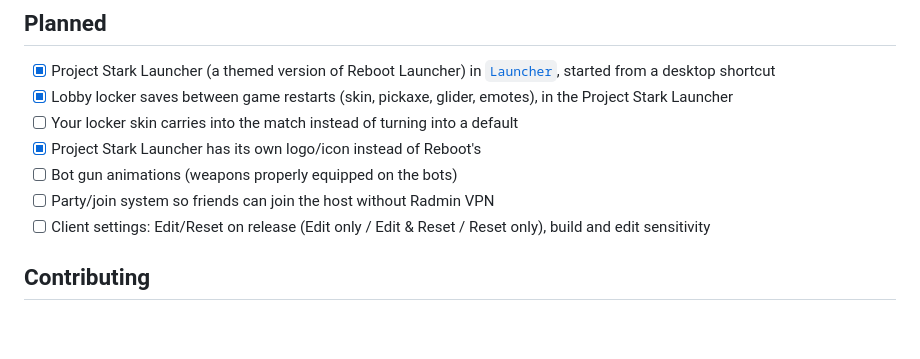
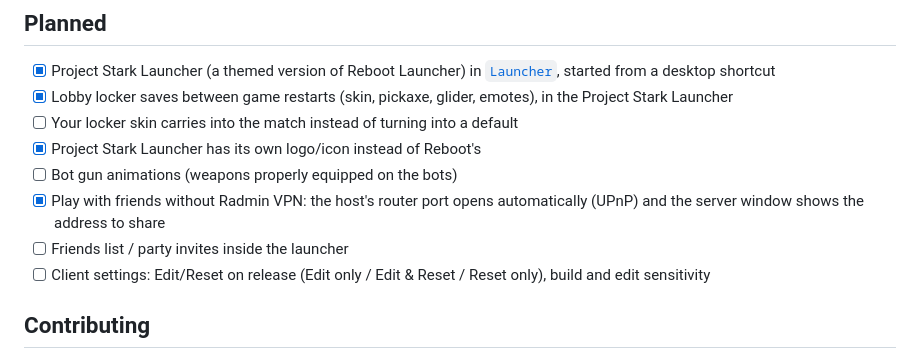
Before and after one commit to Timmeyfn/ProjectStark, a Markdown page: README.md, the part around the change. Rendered like a GitHub page; blank space fills up the shorter version.

Commit message:
README: play with friends status
Co-Authored-By: Claude Opus 5.5 <noreply@anthropic.com>
Claude-Session: https://claude.ai/code/session_012AMr7MCydShZ9taVxfXdzy

```diff
--- a/README.md
+++ b/README.md
@@ -39,7 +39,8 @@ Settings → **Project Stark** has build/edit sensitivity and reset on release.
 - [ ] Your locker skin carries into the match instead of turning into a default
 - [x] Project Stark Launcher has its own logo/icon instead of Reboot's
 - [ ] Bot gun animations (weapons properly equipped on the bots)
-- [ ] Party/join system so friends can join the host without Radmin VPN
+- [x] Play with friends without Radmin VPN: the host's router port opens automatically (UPnP) and the server window shows the address to share
+- [ ] Friends list / party invites inside the launcher
 - [ ] Client settings: Edit/Reset on release (Edit only / Edit & Reset / Reset only), build and edit sensitivity
 
 ## Contributing
```
